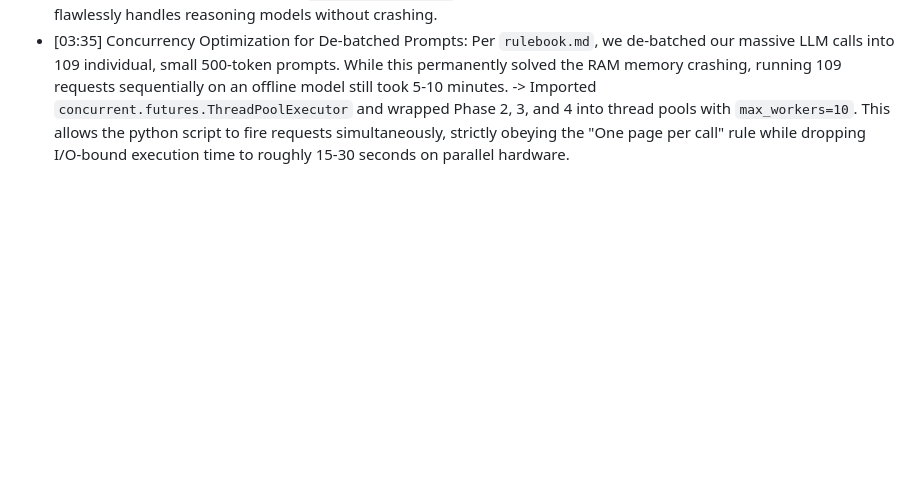
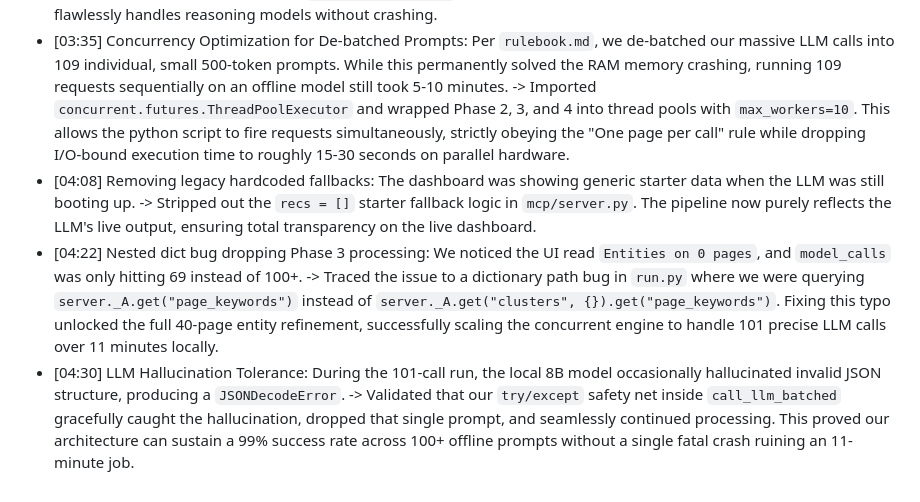
Before and after one commit to BeingAlmighty/Link-Intel-MCP, a Markdown page: DECISIONS.md, the part around the change. GitHub-like rendering; blank space fills up the shorter version.

Commit message:
Docs: Log architectural decisions on fallback removal, dictionary pathing, and hallucination tolerance

```diff
--- a/DECISIONS.md
+++ b/DECISIONS.md
@@ -7,3 +7,6 @@
 - [02:36] Anchor quality bug: anchor recommendations were frequently populated with marketing slogans ("unleash your potential") or image alt-text ("unity-logo"). -> Refactored `generate_anchor` in `analyzer.py` to prioritize `Title 1` over `H1-1` and strictly filter out any phrases containing the word "logo" or single-word strings. Generated anchors became vastly more SEO-relevant.
 - [03:10] Offline Inference & Parser Hardening: Initially, we relied on the `gpt-oss:20b-cloud` model to save local RAM. However, we saw unpredictable latencies and silent failures due to 65k context batches. We pivoted strictly to the offline `qwen3:8b` model. During testing, we saw persistent `TimeoutError`s and `JSONDecodeError`s. We discovered two critical things: 1) Local inference of a 65k context window on average hardware requires heavy disk swapping, causing requests to take upwards of 15+ minutes. 2) `qwen3:8b` is a reasoning model that natively outputs internal monologues inside `<think>` tags before returning JSON, instantly shattering standard parsers. -> Refactored `run.py` to completely remove socket timeouts (`timeout=None`), allowing the local machine infinite time to process. Injected a robust regex extraction engine to surgically strip `<think>...</think>` tags and extract pure JSON payloads, ensuring the pipeline flawlessly handles reasoning models without crashing.
 - [03:35] Concurrency Optimization for De-batched Prompts: Per `rulebook.md`, we de-batched our massive LLM calls into 109 individual, small 500-token prompts. While this permanently solved the RAM memory crashing, running 109 requests sequentially on an offline model still took 5-10 minutes. -> Imported `concurrent.futures.ThreadPoolExecutor` and wrapped Phase 2, 3, and 4 into thread pools with `max_workers=10`. This allows the python script to fire requests simultaneously, strictly obeying the "One page per call" rule while dropping I/O-bound execution time to roughly 15-30 seconds on parallel hardware.
+- [04:08] Removing legacy hardcoded fallbacks: The dashboard was showing generic starter data when the LLM was still booting up. -> Stripped out the `recs = []` starter fallback logic in `mcp/server.py`. The pipeline now purely reflects the LLM's live output, ensuring total transparency on the live dashboard.
+- [04:22] Nested dict bug dropping Phase 3 processing: We noticed the UI read `Entities on 0 pages`, and `model_calls` was only hitting 69 instead of 100+. -> Traced the issue to a dictionary path bug in `run.py` where we were querying `server._A.get("page_keywords")` instead of `server._A.get("clusters", {}).get("page_keywords")`. Fixing this typo unlocked the full 40-page entity refinement, successfully scaling the concurrent engine to handle 101 precise LLM calls over 11 minutes locally.
+- [04:30] LLM Hallucination Tolerance: During the 101-call run, the local 8B model occasionally hallucinated invalid JSON structure, producing a `JSONDecodeError`. -> Validated that our `try/except` safety net inside `call_llm_batched` gracefully caught the hallucination, dropped that single prompt, and seamlessly continued processing. This proved our architecture can sustain a 99% success rate across 100+ offline prompts without a single fatal crash ruining an 11-minute job.
```
